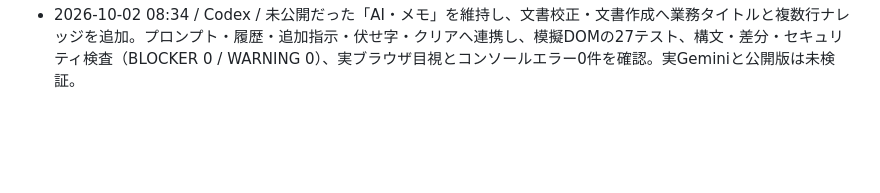
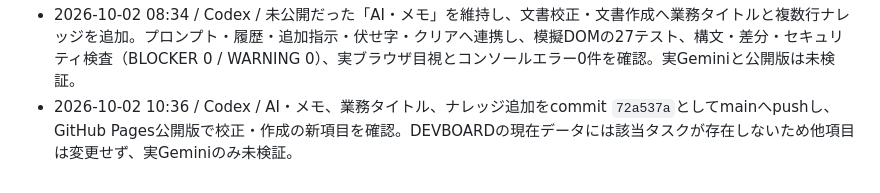
Before and after one commit to yusuketac/wordbridge, a Markdown page: WORKLOG.md, the part around the change. Drawn GitHub-style; blank space fills up the shorter version.

Commit message:
Record work title deployment

```diff
--- a/WORKLOG.md
+++ b/WORKLOG.md
@@ -45,3 +45,4 @@
 - 2026-09-29 08:54 / Codex / 画像OCRと翻訳結果への追加指示をcommit `c68344a`としてmainへpushし、GitHub Pages公開版で両機能の配信を確認。実Geminiによる生成品質は未検証。
 - 2026-10-01 07:13 / Codex / 文書校正の「構成・表現」を用途が伝わる「AI・メモ」へ整理し、AI入力文・自分用メモ向けの補助文、入力例、校正プロンプト、基本3項目へ更新。保存互換と対人向け3トーンを維持し、模擬DOMの26テスト、構文・差分・セキュリティ検査（BLOCKER 0 / WARNING 0）、実ブラウザ目視を確認。実Geminiは未検証。
 - 2026-10-02 08:34 / Codex / 未公開だった「AI・メモ」を維持し、文書校正・文書作成へ業務タイトルと複数行ナレッジを追加。プロンプト・履歴・追加指示・伏せ字・クリアへ連携し、模擬DOMの27テスト、構文・差分・セキュリティ検査（BLOCKER 0 / WARNING 0）、実ブラウザ目視とコンソールエラー0件を確認。実Geminiと公開版は未検証。
+- 2026-10-02 10:36 / Codex / AI・メモ、業務タイトル、ナレッジ追加をcommit `72a537a`としてmainへpushし、GitHub Pages公開版で校正・作成の新項目を確認。DEVBOARDの現在データには該当タスクが存在しないため他項目は変更せず、実Geminiのみ未検証。
```
